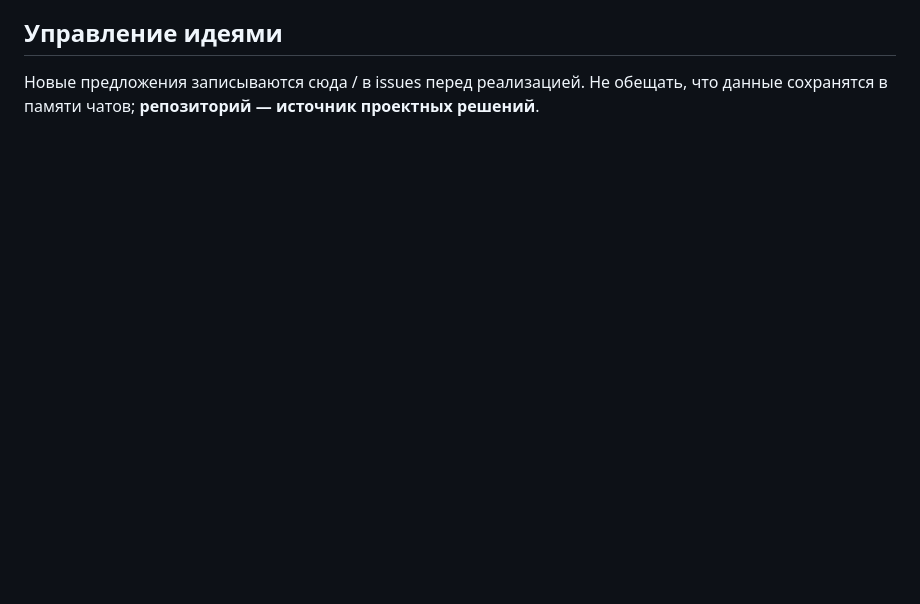
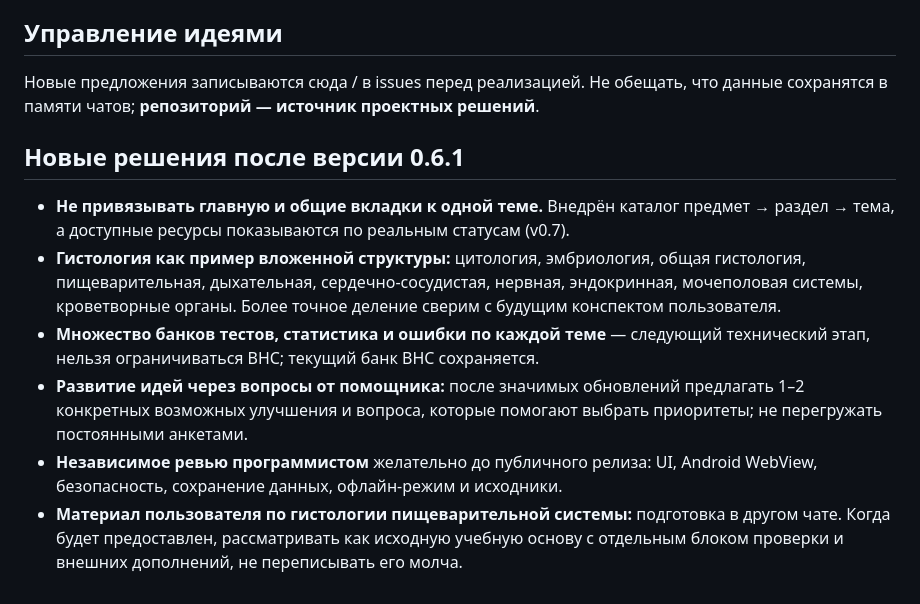
Before and after one commit to Grobovchik797/med-study-platform, a Markdown page: docs/product-ideas-register.md, the part around the change. Drawn GitHub-style; blank space fills up the shorter version.

Commit message:
architecture: update 0.7 assets, validation and design register in docs/product-ideas-register.md

```diff
--- a/docs/product-ideas-register.md
+++ b/docs/product-ideas-register.md
@@ -24,3 +24,12 @@
 ## Управление идеями
 
 Новые предложения записываются сюда / в issues перед реализацией. Не обещать, что данные сохранятся в памяти чатов; **репозиторий — источник проектных решений**.
+
+## Новые решения после версии 0.6.1
+
+- **Не привязывать главную и общие вкладки к одной теме.** Внедрён каталог предмет → раздел → тема, а доступные ресурсы показываются по реальным статусам (v0.7).
+- **Гистология как пример вложенной структуры:** цитология, эмбриология, общая гистология, пищеварительная, дыхательная, сердечно-сосудистая, нервная, эндокринная, мочеполовая системы, кроветворные органы. Более точное деление сверим с будущим конспектом пользователя.
+- **Множество банков тестов, статистика и ошибки по каждой теме** — следующий технический этап, нельзя ограничиваться ВНС; текущий банк ВНС сохраняется.
+- **Развитие идей через вопросы от помощника:** после значимых обновлений предлагать 1–2 конкретных возможных улучшения и вопроса, которые помогают выбрать приоритеты; не перегружать постоянными анкетами.
+- **Независимое ревью программистом** желательно до публичного релиза: UI, Android WebView, безопасность, сохранение данных, офлайн-режим и исходники.
+- **Материал пользователя по гистологии пищеварительной системы:** подготовка в другом чате. Когда будет предоставлен, рассматривать как исходную учебную основу с отдельным блоком проверки и внешних дополнений, не переписывать его молча.
```
